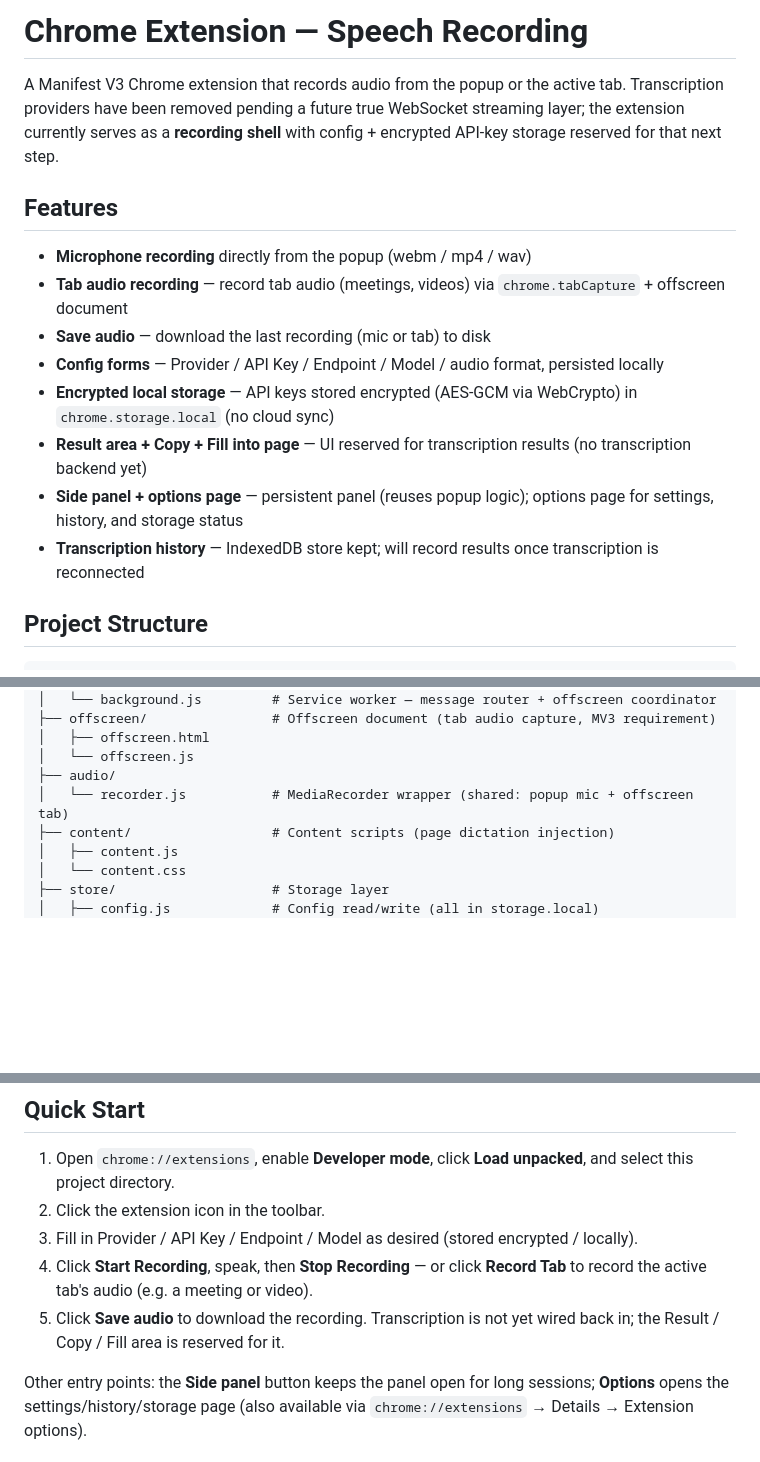
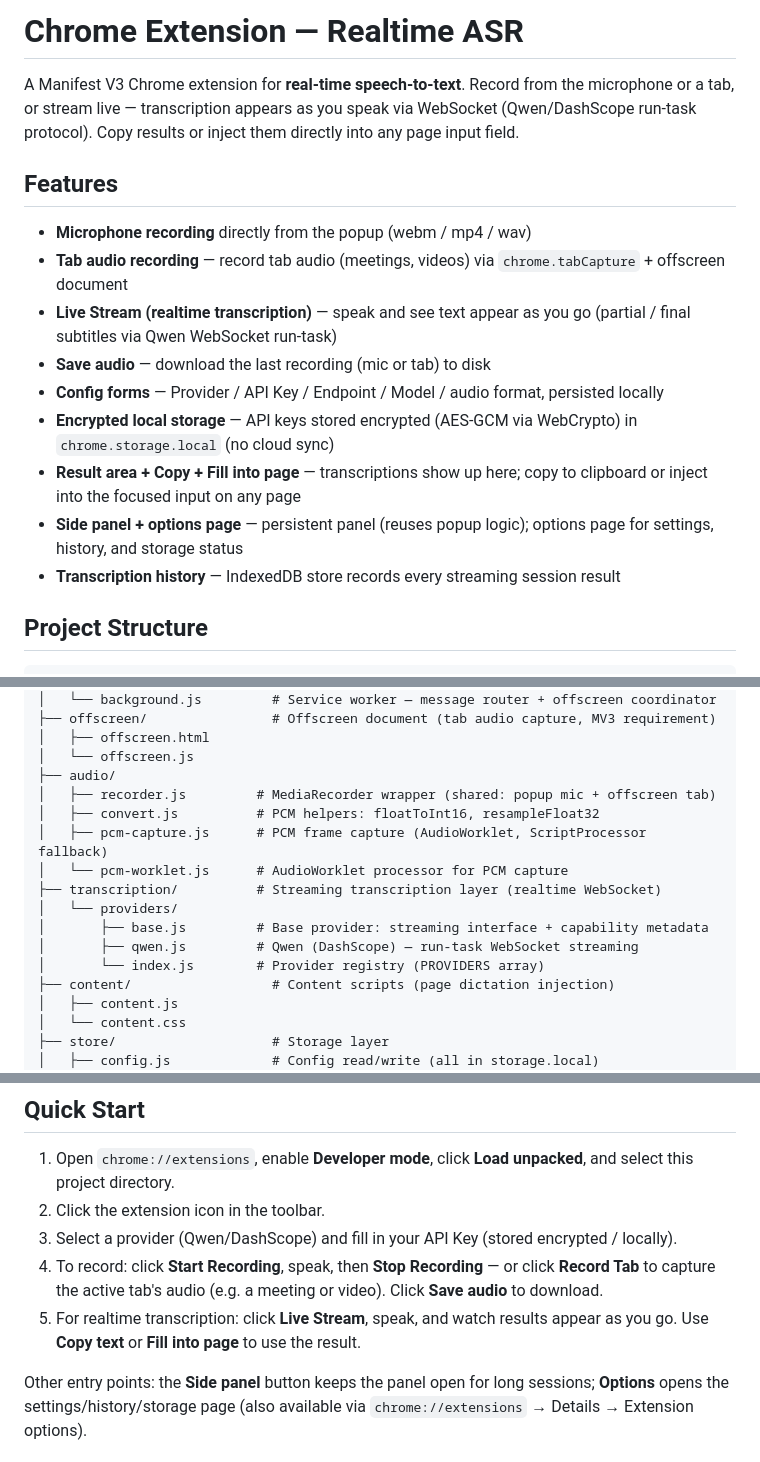
Before and after one commit to pandazzzzzz/chrome-extension-asr, a Markdown page: README.md, 3 parts joined by grey strips. Rendered like a GitHub page; blank space fills up the shorter version.

Commit message:
docs: sync docs with realtime streaming integration

```diff
--- a/README.md
+++ b/README.md
@@ -1,17 +1,18 @@
-# Chrome Extension — Speech Recording
+# Chrome Extension — Realtime ASR
 
-A Manifest V3 Chrome extension that records audio from the popup or the active tab. Transcription providers have been removed pending a future true WebSocket streaming layer; the extension currently serves as a **recording shell** with config + encrypted API-key storage reserved for that next step.
+A Manifest V3 Chrome extension for **real-time speech-to-text**. Record from the microphone or a tab, or stream live — transcription appears as you speak via WebSocket (Qwen/DashScope run-task protocol). Copy results or inject them directly into any page input field.
 
 ## Features
 
 - **Microphone recording** directly from the popup (webm / mp4 / wav)
 - **Tab audio recording** — record tab audio (meetings, videos) via `chrome.tabCapture` + offscreen document
+- **Live Stream (realtime transcription)** — speak and see text appear as you go (partial / final subtitles via Qwen WebSocket run-task)
 - **Save audio** — download the last recording (mic or tab) to disk
 - **Config forms** — Provider / API Key / Endpoint / Model / audio format, persisted locally
 - **Encrypted local storage** — API keys stored encrypted (AES-GCM via WebCrypto) in `chrome.storage.local` (no cloud sync)
-- **Result area + Copy + Fill into page** — UI reserved for transcription results (no transcription backend yet)
+- **Result area + Copy + Fill into page** — transcriptions show up here; copy to clipboard or inject into the focused input on any page
 - **Side panel + options page** — persistent panel (reuses popup logic); options page for settings, history, and storage status
-- **Transcription history** — IndexedDB store kept; will record results once transcription is reconnected
+- **Transcription history** — IndexedDB store records every streaming session result
 
 ## Project Structure
 
@@ -33,7 +34,15 @@ A Manifest V3 Chrome extension that records audio from the popup or the active t
 │   ├── offscreen.html
 │   └── offscreen.js
 ├── audio/
-│   └── recorder.js           # MediaRecorder wrapper (shared: popup mic + offscreen tab)
+│   ├── recorder.js         # MediaRecorder wrapper (shared: popup mic + offscreen tab)
+│   ├── convert.js          # PCM helpers: floatToInt16, resampleFloat32
+│   ├── pcm-capture.js      # PCM frame capture (AudioWorklet, ScriptProcessor fallback)
+│   └── pcm-worklet.js      # AudioWorklet processor for PCM capture
+├── transcription/          # Streaming transcription layer (realtime WebSocket)
+│   └── providers/
+│       ├── base.js         # Base provider: streaming interface + capability metadata
+│       ├── qwen.js         # Qwen (DashScope) — run-task WebSocket streaming
+│       └── index.js        # Provider registry (PROVIDERS array)
 ├── content/                  # Content scripts (page dictation injection)
 │   ├── content.js
 │   └── content.css
@@ -63,9 +72,9 @@ A Manifest V3 Chrome extension that records audio from the popup or the active t
 
 1. Open `chrome://extensions`, enable **Developer mode**, click **Load unpacked**, and select this project directory.
 2. Click the extension icon in the toolbar.
-3. Fill in Provider / API Key / Endpoint / Model as desired (stored encrypted / locally).
-4. Click **Start Recording**, speak, then **Stop Recording** — or click **Record Tab** to record the active tab's audio (e.g. a meeting or video).
-5. Click **Save audio** to download the recording. Transcription is not yet wired back in; the Result / Copy / Fill area is reserved for it.
+3. Select a provider (Qwen/DashScope) and fill in your API Key (stored encrypted / locally).
+4. To record: click **Start Recording**, speak, then **Stop Recording** — or click **Record Tab** to capture the active tab's audio (e.g. a meeting or video). Click **Save audio** to download.
+5. For realtime transcription: click **Live Stream**, speak, and watch results appear as you go. Use **Copy text** or **Fill into page** to use the result.
 
 Other entry points: the **Side panel** button keeps the panel open for long sessions; **Options** opens the settings/history/storage page (also available via `chrome://extensions` → Details → Extension options).
 
```
Also changed, not shown: other parts of README.md (+1 -0 lines), AGENTS.md (+8 -7 lines), docs/ARCHITECTURE.md (+37 -29 lines).
